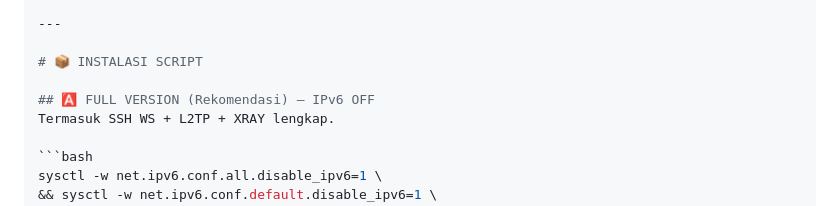
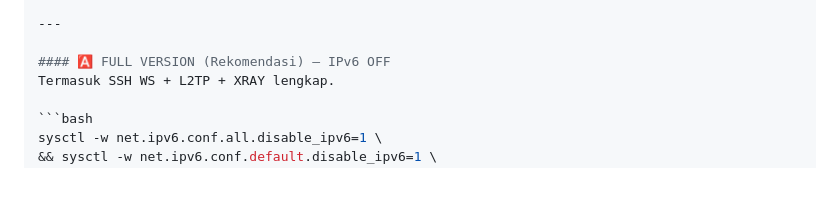
Before and after one commit to yanzwrt/RPAVPN, a Markdown page: README.md, the part around the change. Drawn GitHub-style; blank space fills up the shorter version.

````diff
--- a/README.md
+++ b/README.md
@@ -100,9 +100,7 @@ sysctl -w net.ipv6.conf.all.disable_ipv6=1 \
 
 ---
 
-# 📦 INSTALASI SCRIPT
-
-## 🅰️ FULL VERSION (Rekomendasi) — IPv6 OFF
+#### 🅰️ FULL VERSION (Rekomendasi) — IPv6 OFF
 Termasuk SSH WS + L2TP + XRAY lengkap.
 
 ```bash
````
